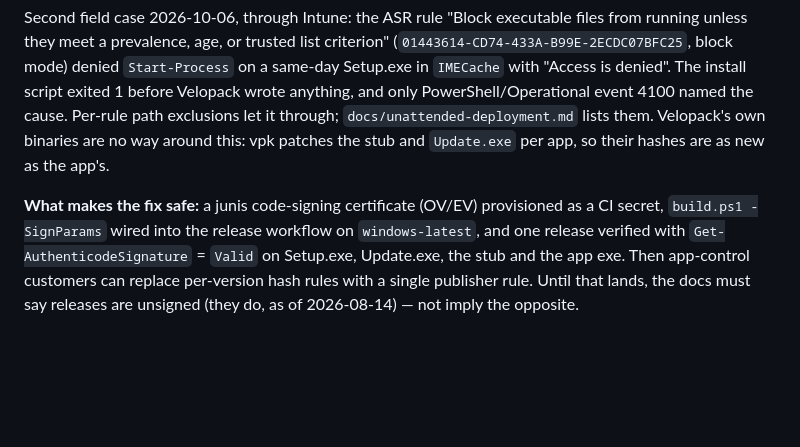
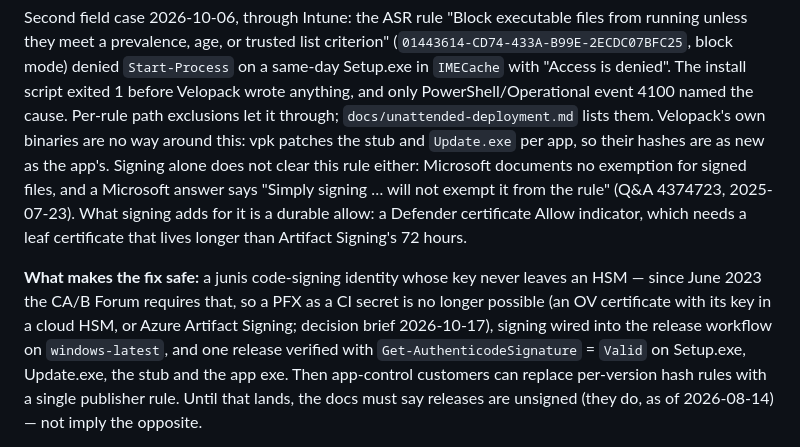
Before and after one commit to junisconsulting/entra-pim-manager, a Markdown page: docs/engineering-backlog.md, the part around the change. GitHub-like rendering; blank space fills up the shorter version.

Commit message:
docs: backlog — signing needs an HSM key, and does not clear ASR 01443614 alone
The signing entry assumed a certificate "provisioned as a CI secret", which
the CA/B Forum's HSM rule (June 2023) rules out, and read as if signing
cleared both field-observed ASR rules. Microsoft documents a signature
exemption only for C1DB55AB; for 01443614 signing gives a durable
certificate allow indicator instead, if the leaf is long-lived.

Co-Authored-By: Claude Opus 5.5 <noreply@anthropic.com>

```diff
--- a/docs/engineering-backlog.md
+++ b/docs/engineering-backlog.md
@@ -73,9 +73,15 @@ in `IMECache` with "Access is denied". The install script exited 1 before Velopa
 and only PowerShell/Operational event 4100 named the cause. Per-rule path exclusions let it
 through; `docs/unattended-deployment.md` lists them. Velopack's own binaries are no way around
 this: vpk patches the stub and `Update.exe` per app, so their hashes are as new as the app's.
+Signing alone does not clear this rule either: Microsoft documents no exemption for signed files,
+and a Microsoft answer says "Simply signing … will not exempt it from the rule" (Q&A 4374723,
+2025-07-23). What signing adds for it is a durable allow: a Defender certificate Allow indicator,
+which needs a leaf certificate that lives longer than Artifact Signing's 72 hours.
 
-**What makes the fix safe:** a junis code-signing certificate (OV/EV) provisioned as a CI secret,
-`build.ps1 -SignParams` wired into the release workflow on `windows-latest`, and one release
+**What makes the fix safe:** a junis code-signing identity whose key never leaves an HSM — since
+June 2023 the CA/B Forum requires that, so a PFX as a CI secret is no longer possible (an OV
+certificate with its key in a cloud HSM, or Azure Artifact Signing; decision brief 2026-10-17),
+signing wired into the release workflow on `windows-latest`, and one release
 verified with `Get-AuthenticodeSignature` = `Valid` on Setup.exe, Update.exe, the stub and the app
 exe. Then app-control customers can replace per-version hash rules with a single publisher rule.
 Until that lands, the docs must say releases are unsigned (they do, as of 2026-08-14) — not imply
```
